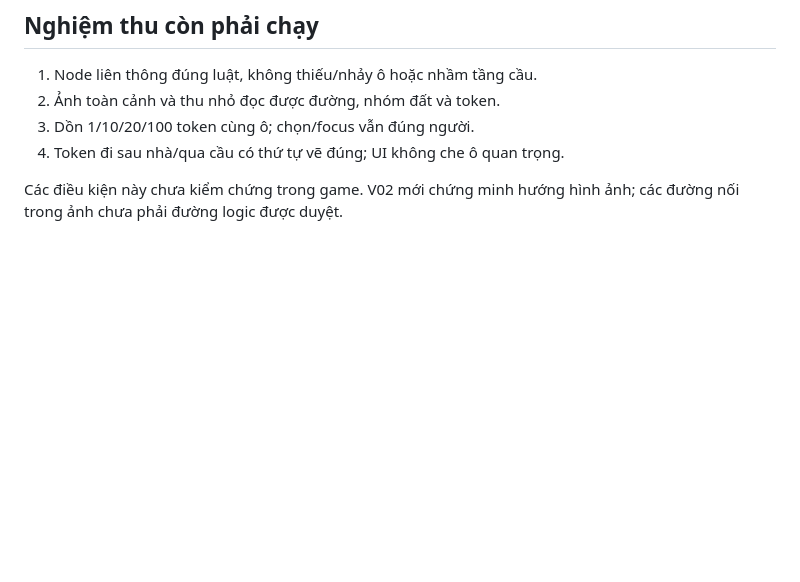
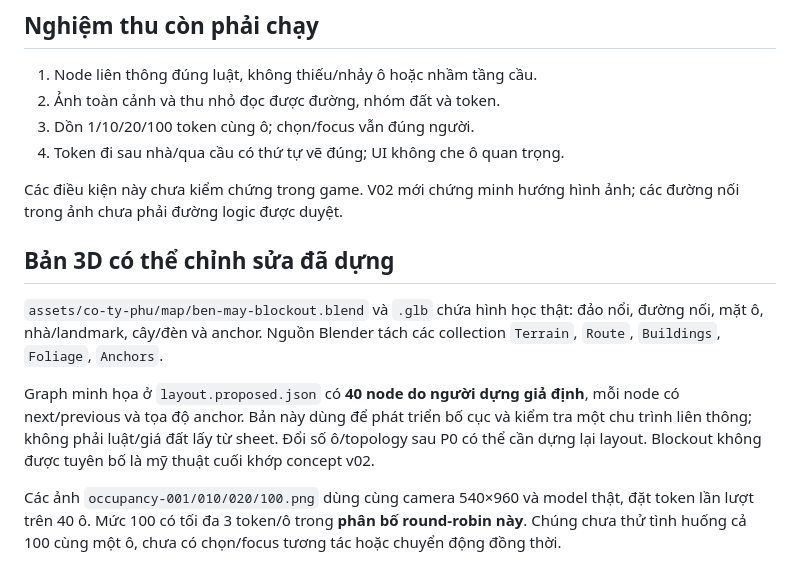
Before and after one commit to VietCodeBug/C-_t-_Ph-_Tiktok_Live, a Markdown page: docs/co-ty-phu/01-map-study.md, the part around the change. GitHub-like rendering; blank space fills up the shorter version.

```diff
--- a/docs/co-ty-phu/01-map-study.md
+++ b/docs/co-ty-phu/01-map-study.md
@@ -49,3 +49,11 @@ Tách số kết nối, số token logic và số token vẽ chi tiết. Token c
 4. Token đi sau nhà/qua cầu có thứ tự vẽ đúng; UI không che ô quan trọng.
 
 Các điều kiện này chưa kiểm chứng trong game. V02 mới chứng minh hướng hình ảnh; các đường nối trong ảnh chưa phải đường logic được duyệt.
+
+## Bản 3D có thể chỉnh sửa đã dựng
+
+`assets/co-ty-phu/map/ben-may-blockout.blend` và `.glb` chứa hình học thật: đảo nổi, đường nối, mặt ô, nhà/landmark, cây/đèn và anchor. Nguồn Blender tách các collection `Terrain`, `Route`, `Buildings`, `Foliage`, `Anchors`.
+
+Graph minh họa ở `layout.proposed.json` có **40 node do người dựng giả định**, mỗi node có next/previous và tọa độ anchor. Bản này dùng để phát triển bố cục và kiểm tra một chu trình liên thông; không phải luật/giá đất lấy từ sheet. Đổi số ô/topology sau P0 có thể cần dựng lại layout. Blockout không được tuyên bố là mỹ thuật cuối khớp concept v02.
+
+Các ảnh `occupancy-001/010/020/100.png` dùng cùng camera 540×960 và model thật, đặt token lần lượt trên 40 ô. Mức 100 có tối đa 3 token/ô trong **phân bố round-robin này**. Chúng chưa thử tình huống cả 100 cùng một ô, chưa có chọn/focus tương tác hoặc chuyển động đồng thời.
```
Also changed, not shown: README.md (+3 -1 lines), docs/co-ty-phu/04-scale-test-plan.md (+4 -0 lines), assets/co-ty-phu/previews/occupancy-001.png (added), assets/co-ty-phu/previews/occupancy-010.png (added), assets/co-ty-phu/previews/occupancy-020.png (added), assets/co-ty-phu/previews/occupancy-100.png (added), 7 other files.
